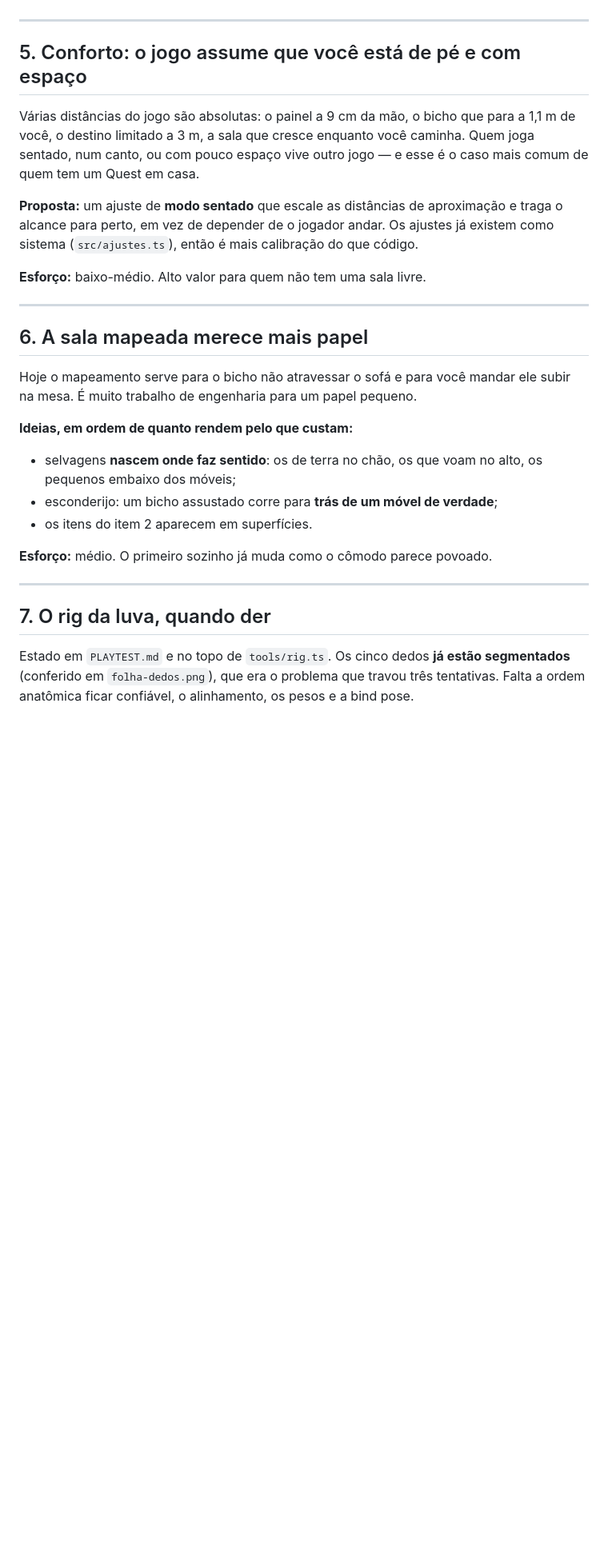
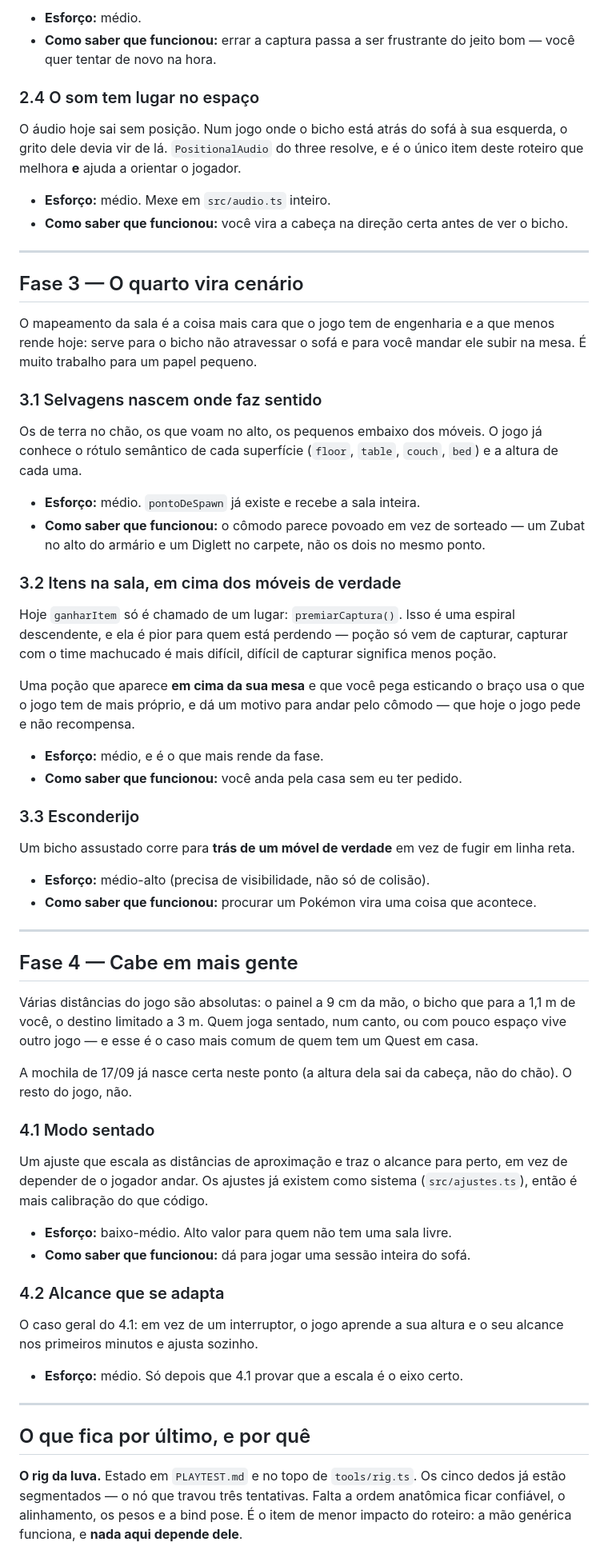
Before and after one commit to Cromyk/cromyk.github.io, a Markdown page: PROXIMOS-PASSOS.md, the part around one of its changes. Shown at 80% size. GitHub-like rendering; blank space fills up the shorter version.

```diff
--- a/PROXIMOS-PASSOS.md
+++ b/PROXIMOS-PASSOS.md
@@ -110,42 +177,93 @@ mediria.
+- **Esforço:** médio.
+- **Como saber que funcionou:** errar a captura passa a ser frustrante do jeito
+  bom — você quer tentar de novo na hora.
+
+### 2.4 O som tem lugar no espaço
+
+O áudio hoje sai sem posição. Num jogo onde o bicho está atrás do sofá à sua
+esquerda, o grito dele devia vir de lá. `PositionalAudio` do three resolve, e é
+o único item deste roteiro que melhora **e** ajuda a orientar o jogador.
+
+- **Esforço:** médio. Mexe em `src/audio.ts` inteiro.
+- **Como saber que funcionou:** você vira a cabeça na direção certa antes de
+  ver o bicho.
 
 ---
 
-## 5. Conforto: o jogo assume que você está de pé e com espaço
+## Fase 3 — O quarto vira cenário
 
-Várias distâncias do jogo são absolutas: o painel a 9 cm da mão, o bicho que
-para a 1,1 m de você, o destino limitado a 3 m, a sala que cresce enquanto você
-caminha. Quem joga sentado, num canto, ou com pouco espaço vive outro jogo — e
-esse é o caso mais comum de quem tem um Quest em casa.
+O mapeamento da sala é a coisa mais cara que o jogo tem de engenharia e a que
+menos rende hoje: serve para o bicho não atravessar o sofá e para você mandar
+ele subir na mesa. É muito trabalho para um papel pequeno.
 
-**Proposta:** um ajuste de **modo sentado** que escale as distâncias de
-aproximação e traga o alcance para perto, em vez de depender de o jogador
-andar. Os ajustes já existem como sistema (`src/ajustes.ts`), então é mais
-calibração do que código.
+### 3.1 Selvagens nascem onde faz sentido
 
-**Esforço:** baixo-médio. Alto valor para quem não tem uma sala livre.
+Os de terra no chão, os que voam no alto, os pequenos embaixo dos móveis. O
+jogo já conhece o rótulo semântico de cada superfície (`floor`, `table`,
+`couch`, `bed`) e a altura de cada uma.
+
+- **Esforço:** médio. `pontoDeSpawn` já existe e recebe a sala inteira.
+- **Como saber que funcionou:** o cômodo parece povoado em vez de sorteado — um
+  Zubat no alto do armário e um Diglett no carpete, não os dois no mesmo ponto.
+
+### 3.2 Itens na sala, em cima dos móveis de verdade
+
+Hoje `ganharItem` só é chamado de um lugar: `premiarCaptura()`. Isso é uma
+espiral descendente, e ela é pior para quem está perdendo — poção só vem de
+capturar, capturar com o time machucado é mais difícil, difícil de capturar
+significa menos poção.
+
+Uma poção que aparece **em cima da sua mesa** e que você pega esticando o braço
+usa o que o jogo tem de mais próprio, e dá um motivo para andar pelo cômodo —
+que hoje o jogo pede e não recompensa.
+
+- **Esforço:** médio, e é o que mais rende da fase.
+- **Como saber que funcionou:** você anda pela casa sem eu ter pedido.
+
+### 3.3 Esconderijo
+
+Um bicho assustado corre para **trás de um móvel de verdade** em vez de fugir
+em linha reta.
+
+- **Esforço:** médio-alto (precisa de visibilidade, não só de colisão).
+- **Como saber que funcionou:** procurar um Pokémon vira uma coisa que
+  acontece.
 
 ---
 
-## 6. A sala mapeada merece mais papel
+## Fase 4 — Cabe em mais gente
 
-Hoje o mapeamento serve para o bicho não atravessar o sofá e para você mandar
-ele subir na mesa. É muito trabalho de engenharia para um papel pequeno.
+Várias distâncias do jogo são absolutas: o painel a 9 cm da mão, o bicho que
+para a 1,1 m de você, o destino limitado a 3 m. Quem joga sentado, num canto,
+ou com pouco espaço vive outro jogo — e esse é o caso mais comum de quem tem um
+Quest em casa.
 
-**Ideias, em ordem de quanto rendem pelo que custam:**
+A mochila de 17/09 já nasce certa neste ponto (a altura dela sai da cabeça, não
+do chão). O resto do jogo, não.
 
-- selvagens **nascem onde faz sentido**: os de terra no chão, os que voam no
-  alto, os pequenos embaixo dos móveis;
-- esconderijo: um bicho assustado corre para **trás de um móvel de verdade**;
-- os itens do item 2 aparecem em superfícies.
+### 4.1 Modo sentado
 
-**Esforço:** médio. O primeiro sozinho já muda como o cômodo parece povoado.
+Um ajuste que escala as distâncias de aproximação e traz o alcance para perto,
+em vez de depender de o jogador andar. Os ajustes já existem como sistema
+(`src/ajustes.ts`), então é mais calibração do que código.
+
+- **Esforço:** baixo-médio. Alto valor para quem não tem uma sala livre.
+- **Como saber que funcionou:** dá para jogar uma sessão inteira do sofá.
+
+### 4.2 Alcance que se adapta
+
+O caso geral do 4.1: em vez de um interruptor, o jogo aprende a sua altura e o
+seu alcance nos primeiros minutos e ajusta sozinho.
+
+- **Esforço:** médio. Só depois que 4.1 provar que a escala é o eixo certo.
 
 ---
 
-## 7. O rig da luva, quando der
+## O que fica por último, e por quê
 
-Estado em `PLAYTEST.md` e no topo de `tools/rig.ts`. Os cinco dedos **já estão
-segmentados** (conferido em `folha-dedos.png`), que era o problema que travou
-três tentativas. Falta a ordem anatômica ficar confiável, o alinhamento, os
-pesos e a bind pose.
+**O rig da luva.** Estado em `PLAYTEST.md` e no topo de `tools/rig.ts`. Os
+cinco dedos já estão segmentados — o nó que travou três tentativas. Falta a
+ordem anatômica ficar confiável, o alinhamento, os pesos e a bind pose. É o
+item de menor impacto do roteiro: a mão genérica funciona, e **nada aqui
+depende dele**.
 
```
Also changed, not shown: other parts of PROXIMOS-PASSOS.md (+163 -85 lines).
